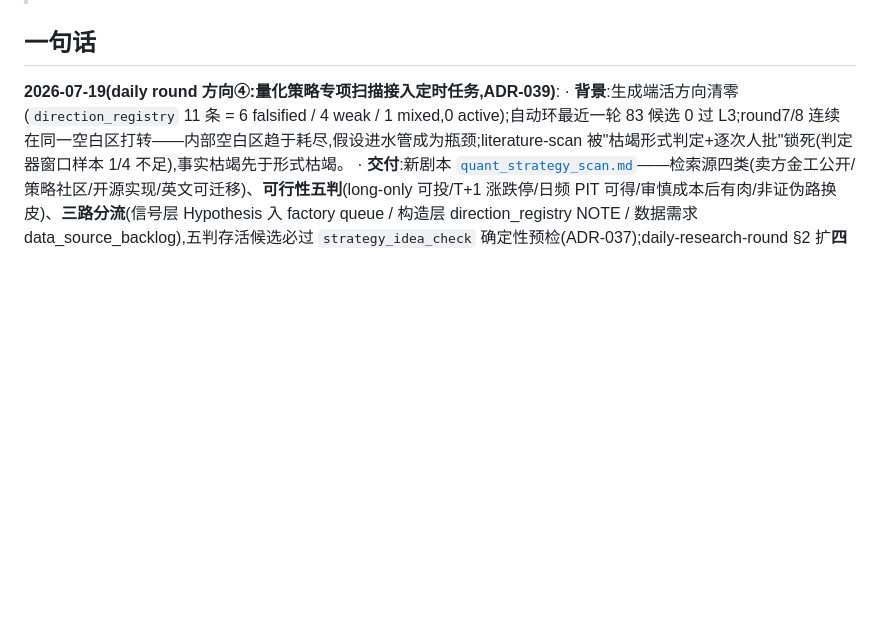
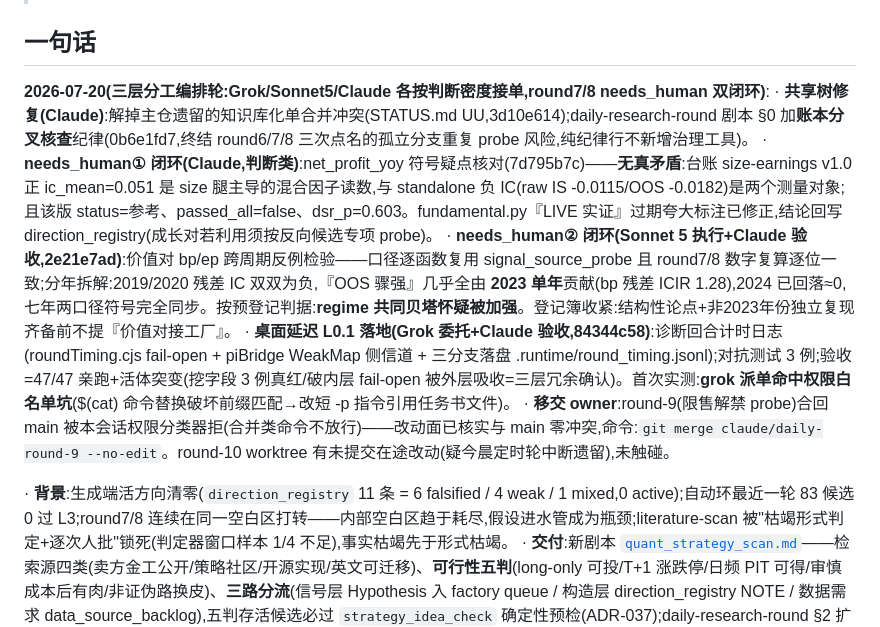
Before and after one commit to zhaoyuerang-stack/astock, a Markdown page: STATUS.md, the part around the change. GitHub-like rendering; blank space fills up the shorter version.

Commit message:
docs(status): 2026-07-20 三层分工编排轮收尾(STATUS 头条 + TASKS L0.1 勾账)
为什么:本轮按判断密度三层派单(Grok=机械实现/Sonnet5=剧本化取证/
Claude=判断与验收)完成 round7/8 needs_human ①② 双闭环、桌面 L0.1、
共享树冲突修复与剧本纪律补丁;STATUS 头条与 TASKS 勾账同步至今日实况。

验证:factor_research 全量 test_all.sh RC=0(13 守卫+160 测试文件全绿);
桌面 47/47;正文所引 commit hash 均已在 main。

Co-Authored-By: Claude Fable 5 <noreply@anthropic.com>
Claude-Session: 7e1a5629-6206-4375-b7ae-87120378244f

```diff
--- a/STATUS.md
+++ b/STATUS.md
@@ -4,7 +4,13 @@
 
 ## 一句话
 
-**2026-07-19(daily round 方向④:量化策略专项扫描接入定时任务,ADR-039)**:
+**2026-07-20(三层分工编排轮:Grok/Sonnet5/Claude 各按判断密度接单,round7/8 needs_human 双闭环)**:
+  · **共享树修复(Claude)**:解掉主仓遗留的知识库化单合并冲突(STATUS.md UU,3d10e614);daily-research-round 剧本 §0 加**账本分叉核查**纪律(0b6e1fd7,终结 round6/7/8 三次点名的孤立分支重复 probe 风险,纯纪律行不新增治理工具)。
+  · **needs_human① 闭环(Claude,判断类)**:net_profit_yoy 符号疑点核对(7d795b7c)——**无真矛盾**:台账 size-earnings v1.0 正 ic_mean=0.051 是 size 腿主导的混合因子读数,与 standalone 负 IC(raw IS -0.0115/OOS -0.0182)是两个测量对象;且该版 status=参考、passed_all=false、dsr_p=0.603。fundamental.py『LIVE 实证』过期夸大标注已修正,结论回写 direction_registry(成长对若利用须按反向候选专项 probe)。
+  · **needs_human② 闭环(Sonnet 5 执行+Claude 验收,2e21e7ad)**:价值对 bp/ep 跨周期反例检验——口径逐函数复用 signal_source_probe 且 round7/8 数字复算逐位一致;分年拆解:2019/2020 残差 IC 双双为负,『OOS 骤强』几乎全由 **2023 单年**贡献(bp 残差 ICIR 1.28),2024 已回落≈0,七年两口径符号完全同步。按预登记判据:**regime 共同贝塔怀疑被加强**。登记簿收紧:结构性论点+非2023年份独立复现齐备前不提『价值对接工厂』。
+  · **桌面延迟 L0.1 落地(Grok 委托+Claude 验收,84344c58)**:诊断回合计时日志(roundTiming.cjs fail-open + piBridge WeakMap 侧信道 + 三分支落盘 .runtime/round_timing.jsonl);对抗测试 3 例;验收=47/47 亲跑+活体突变(挖字段 3 例真红/破内层 fail-open 被外层吸收=三层冗余确认)。首次实测:**grok 派单命中权限白名单坑**($(cat) 命令替换破坏前缀匹配→改短 -p 指令引用任务书文件)。
+  · **移交 owner**:round-9(限售解禁 probe)合回 main 被本会话权限分类器拒(合并类命令不放行)——改动面已核实与 main 零冲突,命令:`git merge claude/daily-round-9 --no-edit`。round-10 worktree 有未提交在途改动(疑今晨定时轮中断遗留),未触碰。
+
   · **背景**:生成端活方向清零(`direction_registry` 11 条 = 6 falsified / 4 weak / 1 mixed,0 active);自动环最近一轮 83 候选 0 过 L3;round7/8 连续在同一空白区打转——内部空白区趋于耗尽,假设进水管成为瓶颈;literature-scan 被"枯竭形式判定+逐次人批"锁死(判定器窗口样本 1/4 不足),事实枯竭先于形式枯竭。
   · **交付**:新剧本 [`quant_strategy_scan.md`](factor_research/docs/agent_skills/quant_strategy_scan.md)——检索源四类(卖方金工公开/策略社区/开源实现/英文可迁移)、**可行性五判**(long-only 可投/T+1 涨跌停/日频 PIT 可得/审慎成本后有肉/非证伪路换皮)、**三路分流**(信号层 Hypothesis 入 factory queue / 构造层 direction_registry NOTE / 数据需求 data_source_backlog),五判存活候选必过 `strategy_idea_check` 确定性预检(ADR-037);daily-research-round §2 扩**四方向轮换** + ①/②无目标时 fallback ④;定时任务 SKILL.md(~/.claude/scheduled-tasks/daily-research-round)同步方向枚举;ADR-039 常备授权(外探门仅此局部放宽,literature-scan 维持枯竭触发+人批不变)。
   · **红线不变**:业界/社区回测数字一律待证伪不作证据(R-LLM-001);只产草案/报告不碰台账(R-WF-001);进搜索即记 n_trials;不复制实现、PIT 对齐(R-DATA-003)。
```
Also changed, not shown: TASKS.md (+1 -2 lines).
